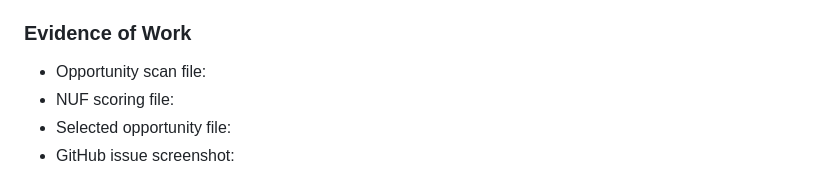
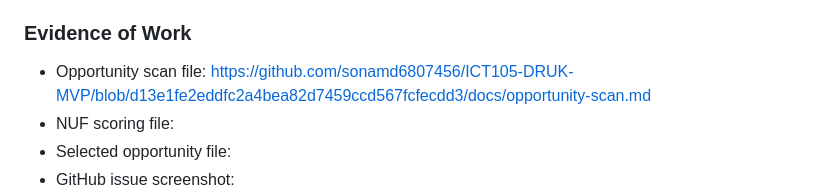
Before and after one commit to sonamd6807456/ICT105-DRUK-MVP, a Markdown page: docs/weekly-logbook.md, the part around the change. GitHub-like rendering.

```diff
--- a/docs/weekly-logbook.md
+++ b/docs/weekly-logbook.md
@@ -74,7 +74,7 @@ This idea was rejected because it requires a larger customer base and more compl
 
 ### Evidence of Work
 
-* Opportunity scan file:
+* Opportunity scan file: https://github.com/sonamd6807456/ICT105-DRUK-MVP/blob/d13e1fe2eddfc2a4bea82d7459ccd567fcfecdd3/docs/opportunity-scan.md
 * NUF scoring file:
 * Selected opportunity file:
 * GitHub issue screenshot:
```
